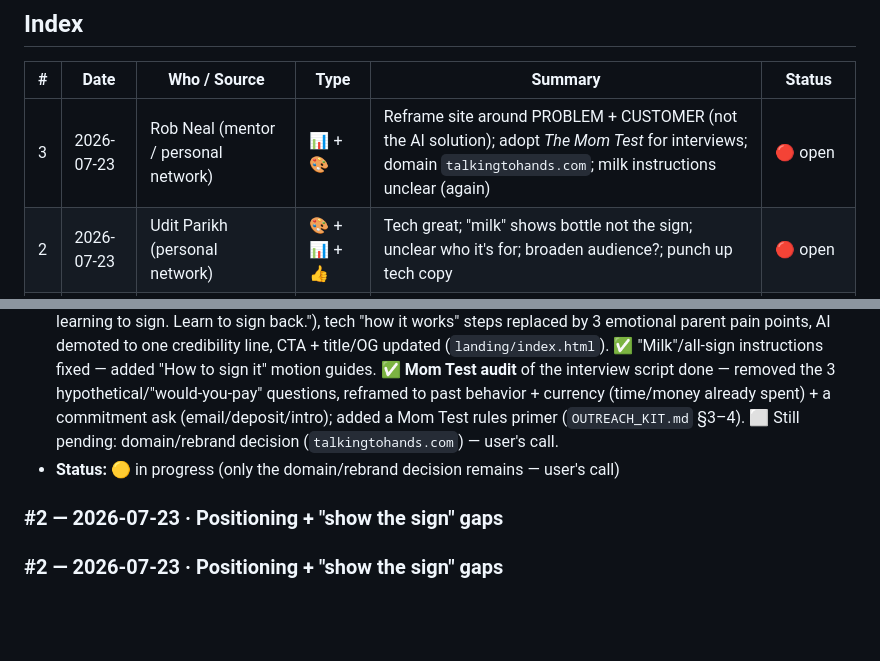
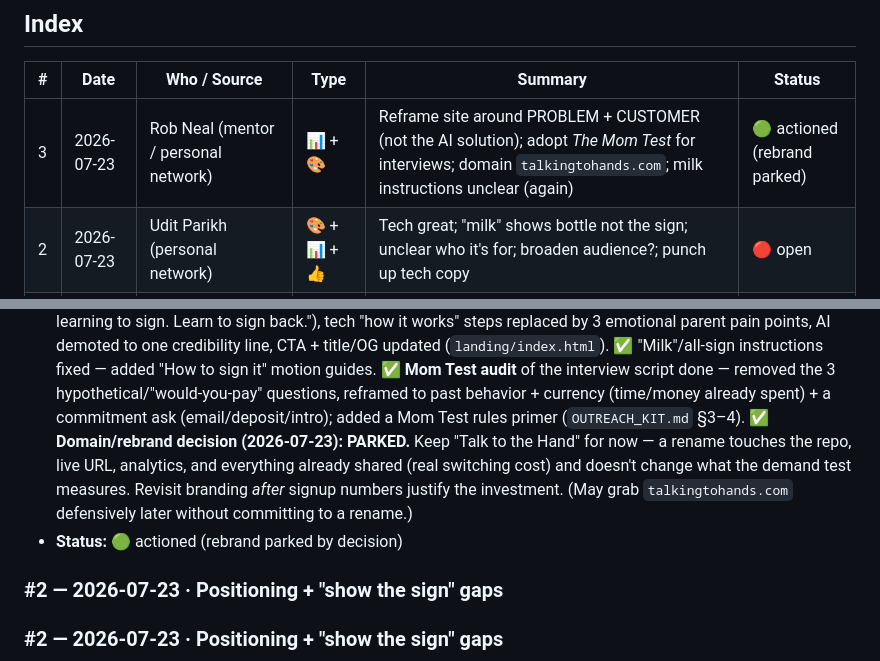
Before and after one commit to darsh94/talk-to-the-hand, a Markdown page: FEEDBACK.md, 2 parts joined by grey strips. Rendered like a GitHub page; blank space fills up the shorter version.

```diff
--- a/FEEDBACK.md
+++ b/FEEDBACK.md
@@ -11,7 +11,7 @@ what **type** it is, and what we **did** about it. Newest at the top. Feeds prod
 ## Index
 | # | Date | Who / Source | Type | Summary | Status |
 |---|------|--------------|------|---------|--------|
-| 3 | 2026-07-23 | Rob Neal (mentor / personal network) | 📊 + 🎨 | Reframe site around PROBLEM + CUSTOMER (not the AI solution); adopt *The Mom Test* for interviews; domain `talkingtohands.com`; milk instructions unclear (again) | 🔴 open |
+| 3 | 2026-07-23 | Rob Neal (mentor / personal network) | 📊 + 🎨 | Reframe site around PROBLEM + CUSTOMER (not the AI solution); adopt *The Mom Test* for interviews; domain `talkingtohands.com`; milk instructions unclear (again) | 🟢 actioned (rebrand parked) |
 | 2 | 2026-07-23 | Udit Parikh (personal network) | 🎨 + 📊 + 👍 | Tech great; "milk" shows bottle not the sign; unclear who it's for; broaden audience?; punch up tech copy | 🔴 open |
 | 1 | 2026-07-20 | Early tester (competition) | 🐛 + 👍 | Demo great; camera-flip ×2 silently kills hand detection | 🟢 actioned |
 
@@ -67,8 +67,11 @@ what **type** it is, and what we **did** about it. Newest at the top. Feeds prod
   ✅ **Mom Test audit** of the interview script done — removed the 3 hypothetical/"would-you-pay"
   questions, reframed to past behavior + currency (time/money already spent) + a commitment ask
   (email/deposit/intro); added a Mom Test rules primer (`OUTREACH_KIT.md` §3–4).
-  ⬜ Still pending: domain/rebrand decision (`talkingtohands.com`) — user's call.
-- **Status:** 🟡 in progress (only the domain/rebrand decision remains — user's call)
+  ✅ **Domain/rebrand decision (2026-07-23): PARKED.** Keep "Talk to the Hand" for now — a rename touches
+  the repo, live URL, analytics, and everything already shared (real switching cost) and doesn't change
+  what the demand test measures. Revisit branding *after* signup numbers justify the investment. (May
+  grab `talkingtohands.com` defensively later without committing to a rename.)
+- **Status:** 🟢 actioned (rebrand parked by decision)
 
 ### #2 — 2026-07-23 · Positioning + "show the sign" gaps
 
```
Also changed, not shown: DAILY_LOG.md (+15 -0 lines).
